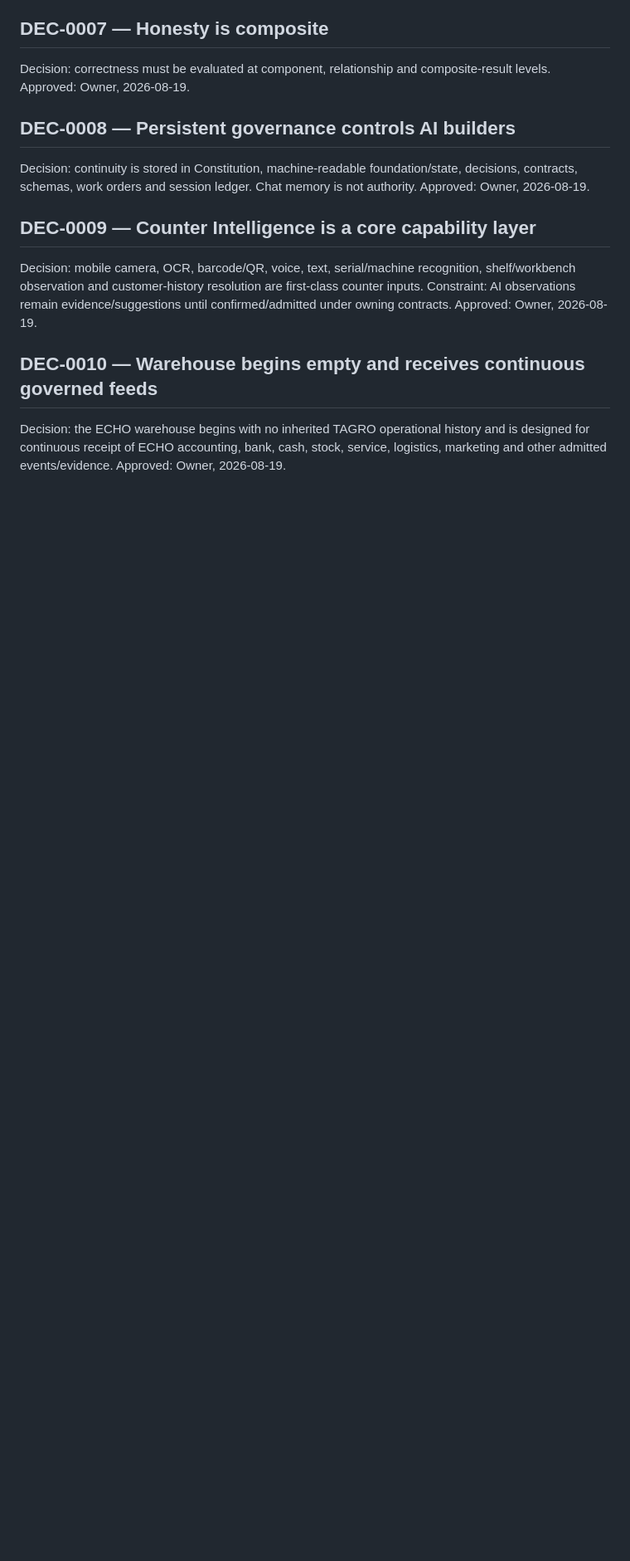
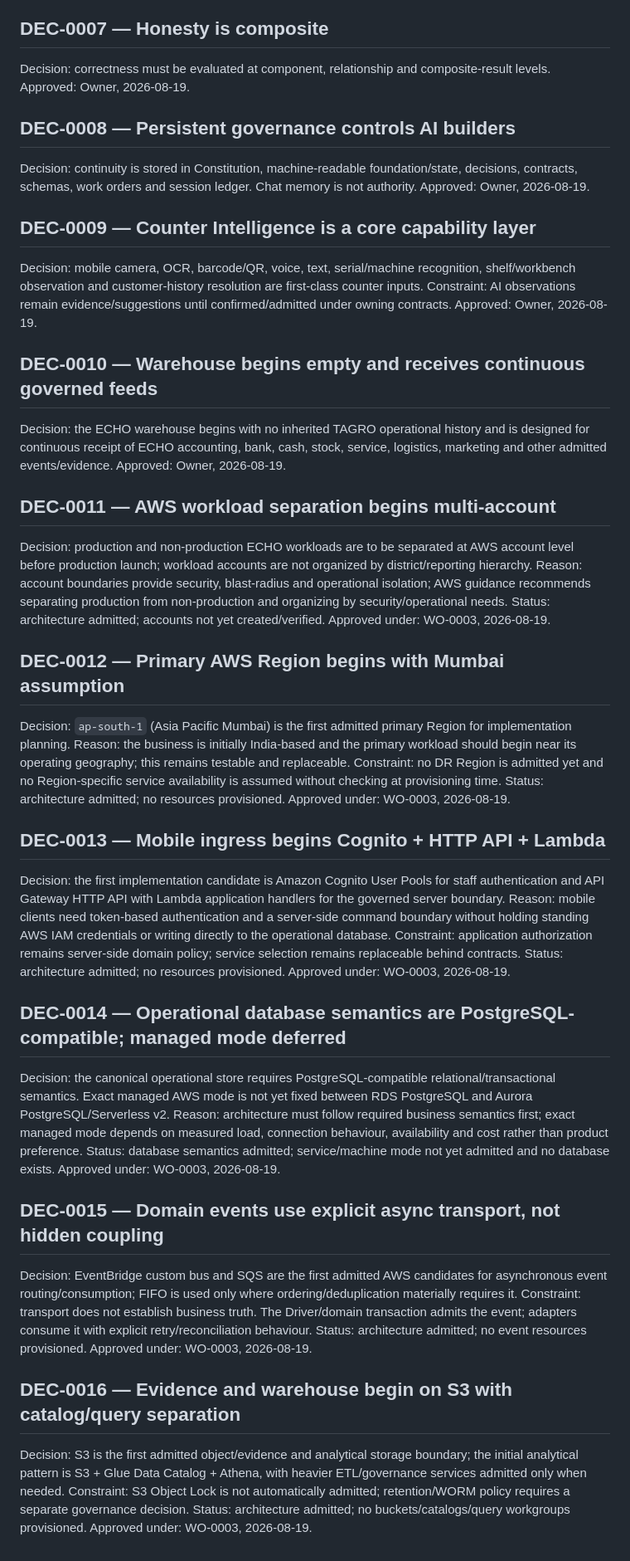
Before and after one commit to koffykraft/tagro-echo-os, a Markdown page: governance/decisions/DECISION_LEDGER.md, the part around the change. Shown at 83% size. Rendered like a GitHub page; blank space fills up the shorter version.

Commit message:
Record AWS architecture admission decisions

```diff
--- a/governance/decisions/DECISION_LEDGER.md
+++ b/governance/decisions/DECISION_LEDGER.md
@@ -47,3 +47,41 @@ Approved: Owner, 2026-08-19.
 ## DEC-0010 — Warehouse begins empty and receives continuous governed feeds
 Decision: the ECHO warehouse begins with no inherited TAGRO operational history and is designed for continuous receipt of ECHO accounting, bank, cash, stock, service, logistics, marketing and other admitted events/evidence.
 Approved: Owner, 2026-08-19.
+
+## DEC-0011 — AWS workload separation begins multi-account
+Decision: production and non-production ECHO workloads are to be separated at AWS account level before production launch; workload accounts are not organized by district/reporting hierarchy.
+Reason: account boundaries provide security, blast-radius and operational isolation; AWS guidance recommends separating production from non-production and organizing by security/operational needs.
+Status: architecture admitted; accounts not yet created/verified.
+Approved under: WO-0003, 2026-08-19.
+
+## DEC-0012 — Primary AWS Region begins with Mumbai assumption
+Decision: `ap-south-1` (Asia Pacific Mumbai) is the first admitted primary Region for implementation planning.
+Reason: the business is initially India-based and the primary workload should begin near its operating geography; this remains testable and replaceable.
+Constraint: no DR Region is admitted yet and no Region-specific service availability is assumed without checking at provisioning time.
+Status: architecture admitted; no resources provisioned.
+Approved under: WO-0003, 2026-08-19.
+
+## DEC-0013 — Mobile ingress begins Cognito + HTTP API + Lambda
+Decision: the first implementation candidate is Amazon Cognito User Pools for staff authentication and API Gateway HTTP API with Lambda application handlers for the governed server boundary.
+Reason: mobile clients need token-based authentication and a server-side command boundary without holding standing AWS IAM credentials or writing directly to the operational database.
+Constraint: application authorization remains server-side domain policy; service selection remains replaceable behind contracts.
+Status: architecture admitted; no resources provisioned.
+Approved under: WO-0003, 2026-08-19.
+
+## DEC-0014 — Operational database semantics are PostgreSQL-compatible; managed mode deferred
+Decision: the canonical operational store requires PostgreSQL-compatible relational/transactional semantics. Exact managed AWS mode is not yet fixed between RDS PostgreSQL and Aurora PostgreSQL/Serverless v2.
+Reason: architecture must follow required business semantics first; exact managed mode depends on measured load, connection behaviour, availability and cost rather than product preference.
+Status: database semantics admitted; service/machine mode not yet admitted and no database exists.
+Approved under: WO-0003, 2026-08-19.
+
+## DEC-0015 — Domain events use explicit async transport, not hidden coupling
+Decision: EventBridge custom bus and SQS are the first admitted AWS candidates for asynchronous event routing/consumption; FIFO is used only where ordering/deduplication materially requires it.
+Constraint: transport does not establish business truth. The Driver/domain transaction admits the event; adapters consume it with explicit retry/reconciliation behaviour.
+Status: architecture admitted; no event resources provisioned.
+Approved under: WO-0003, 2026-08-19.
+
+## DEC-0016 — Evidence and warehouse begin on S3 with catalog/query separation
+Decision: S3 is the first admitted object/evidence and analytical storage boundary; the initial analytical pattern is S3 + Glue Data Catalog + Athena, with heavier ETL/governance services admitted only when needed.
+Constraint: S3 Object Lock is not automatically admitted; retention/WORM policy requires a separate governance decision.
+Status: architecture admitted; no buckets/catalogs/query workgroups provisioned.
+Approved under: WO-0003, 2026-08-19.
```
